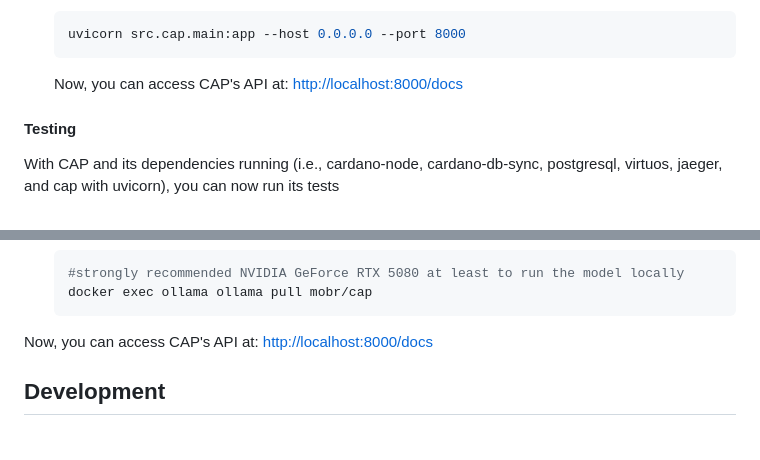
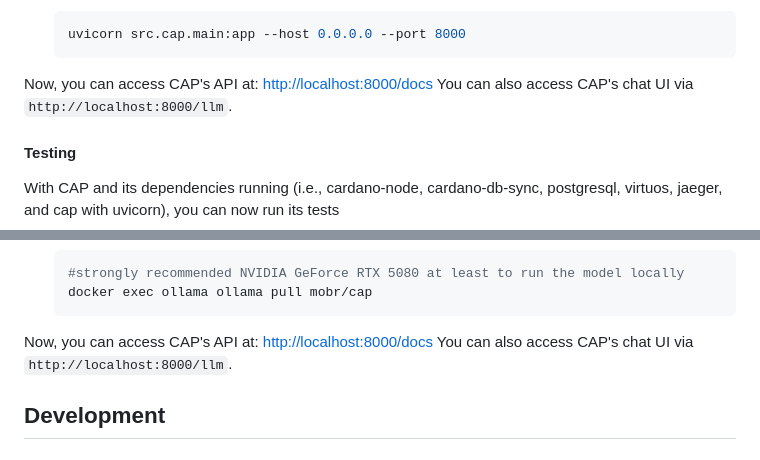
Before and after one commit to mobr-ai/cap, a Markdown page: README.md, 2 parts joined by grey strips. Rendered like a GitHub page.

Commit message:
details on how to access CAP's LLM UI on readme and nl documentation.

````diff
--- a/README.md
+++ b/README.md
@@ -236,8 +236,8 @@ Before running CAP, ensure you have the following installed on your system:
    uvicorn src.cap.main:app --host 0.0.0.0 --port 8000
    ```
 
-   Now, you can access CAP's API at: [http://localhost:8000/docs](http://localhost:8000/docs)
-
+Now, you can access CAP's API at: [http://localhost:8000/docs](http://localhost:8000/docs)
+You can also access CAP's chat UI via `http://localhost:8000/llm`.
 
 #### Testing
 With CAP and its dependencies running (i.e., cardano-node, cardano-db-sync, postgresql, virtuos, jaeger, and cap with uvicorn), you can now run its tests
@@ -314,7 +314,7 @@ pytest --cov=src/cap
    ```
 
 Now, you can access CAP's API at: [http://localhost:8000/docs](http://localhost:8000/docs)
-
+You can also access CAP's chat UI via `http://localhost:8000/llm`.
 
 ## Development
 
````
Also changed, not shown: documentation/nl_queries/natural_language.md (+2 -2 lines).
